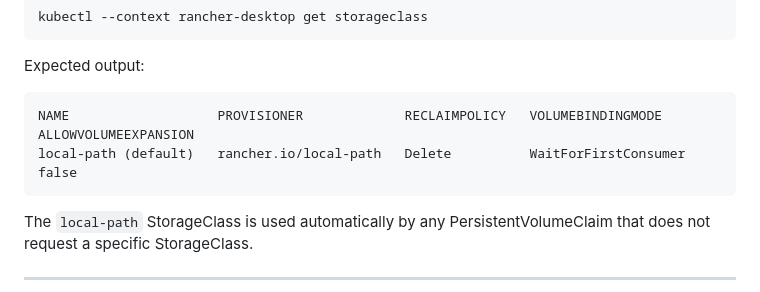
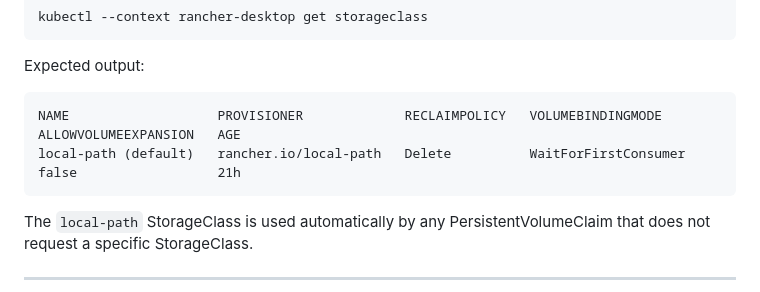
Before and after one commit to intershop/devenv-4-iom, a Markdown page: doc/10_rancher_desktop.md, the part around the change. Drawn GitHub-style.

````diff
--- a/doc/10_rancher_desktop.md
+++ b/doc/10_rancher_desktop.md
@@ -93,8 +93,8 @@ kubectl --context rancher-desktop get storageclass
 Expected output:
 
 ```
-NAME                   PROVISIONER             RECLAIMPOLICY   VOLUMEBINDINGMODE      ALLOWVOLUMEEXPANSION
-local-path (default)   rancher.io/local-path   Delete          WaitForFirstConsumer   false
+NAME                   PROVISIONER             RECLAIMPOLICY   VOLUMEBINDINGMODE      ALLOWVOLUMEEXPANSION   AGE
+local-path (default)   rancher.io/local-path   Delete          WaitForFirstConsumer   false                  21h
 ```
 
 The `local-path` StorageClass is used automatically by any PersistentVolumeClaim that does not request a specific StorageClass.
````
Also changed, not shown: doc/09_docker_desktop_kind.md (+7 -7 lines).
